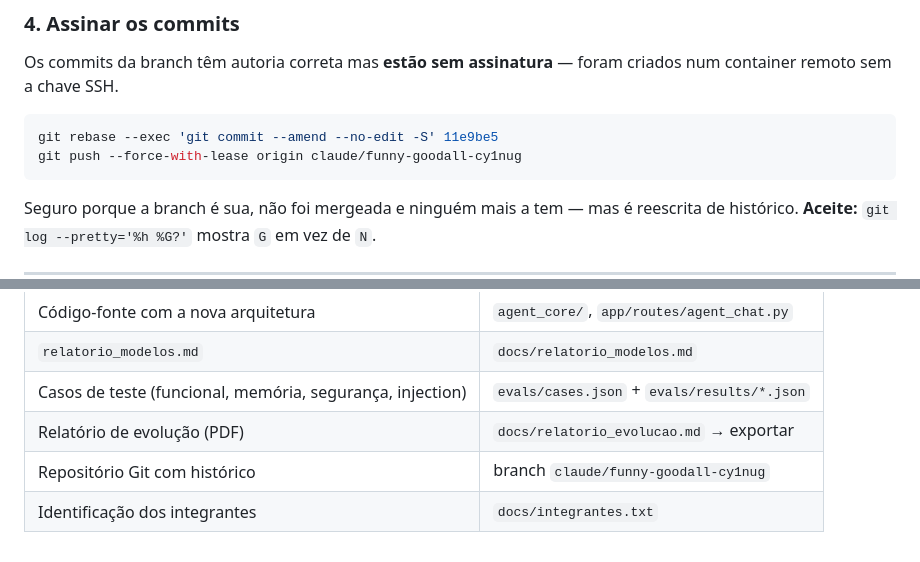
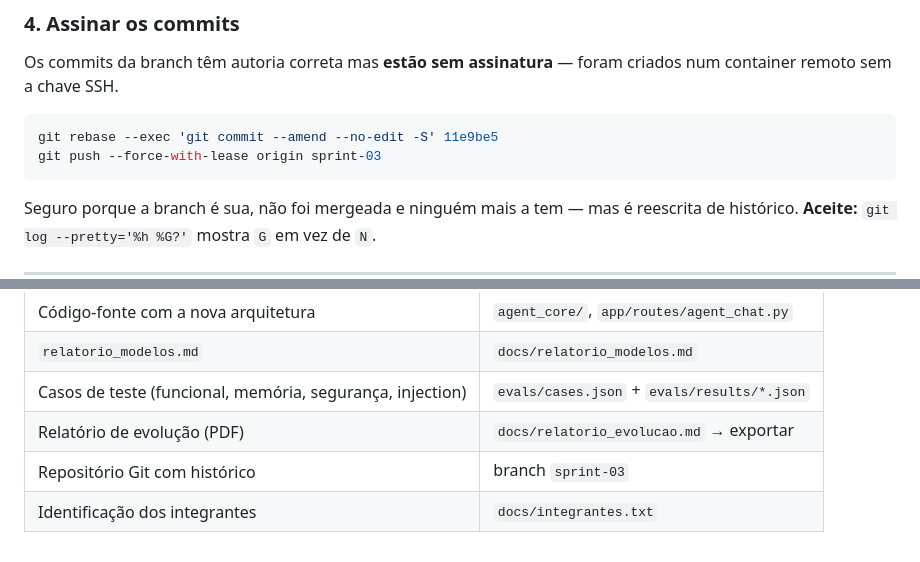
Before and after one commit to Thiagoolivs/chargedgrid-ai, a Markdown page: docs/HANDOFF_SESSAO_LOCAL.md, 2 parts joined by grey strips. Drawn GitHub-style.

````diff
--- a/docs/HANDOFF_SESSAO_LOCAL.md
+++ b/docs/HANDOFF_SESSAO_LOCAL.md
@@ -163,7 +163,7 @@ criados num container remoto sem a chave SSH.
 
 ```bash
 git rebase --exec 'git commit --amend --no-edit -S' 11e9be5
-git push --force-with-lease origin claude/funny-goodall-cy1nug
+git push --force-with-lease origin sprint-03
 ```
 
 Seguro porque a branch é sua, não foi mergeada e ninguém mais a tem — mas é
@@ -210,5 +210,5 @@ regenere as tabelas.
 | `relatorio_modelos.md` | `docs/relatorio_modelos.md` |
 | Casos de teste (funcional, memória, segurança, injection) | `evals/cases.json` + `evals/results/*.json` |
 | Relatório de evolução (PDF) | `docs/relatorio_evolucao.md` → exportar |
-| Repositório Git com histórico | branch `claude/funny-goodall-cy1nug` |
+| Repositório Git com histórico | branch `sprint-03` |
 | Identificação dos integrantes | `docs/integrantes.txt` |
````
Also changed, not shown: docs/PLANO_30MIN.md (+1 -1 lines), docs/RUNBOOK_LOCAL.md (+5 -5 lines).
